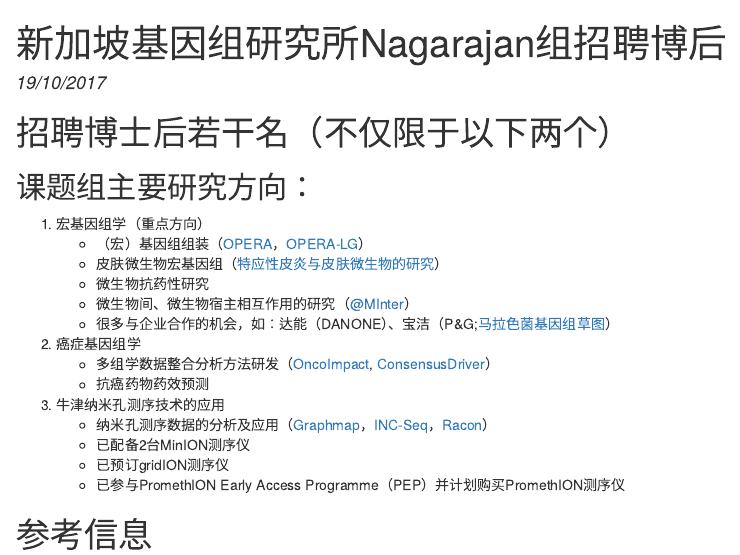
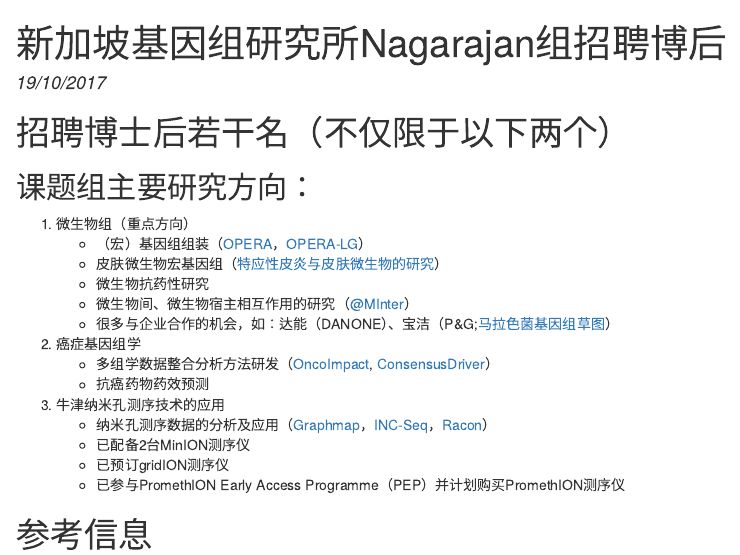
Before and after one commit to lch14forever/lch14forever.github.io, an R Markdown document (blogs/csb5jobs.Rmd): the page in a window 1100 px wide, from its top. The pictures show the output file blogs/csb5jobs.html that the author committed with the source, opened offline.

Commit message:
minor fix typo

```diff
--- a/blogs/csb5jobs.Rmd
+++ b/blogs/csb5jobs.Rmd
@@ -7,7 +7,7 @@ output: html_document
 
 ## 课题组主要研究方向：
 
-  1. 宏基因组学（重点方向）
+  1. 微生物组（重点方向）
     - （宏）基因组组装（[OPERA](https://www.ncbi.nlm.nih.gov/pmc/articles/PMC3216105/)，[OPERA-LG](https://genomebiology.biomedcentral.com/articles/10.1186/s13059-016-0951-y)）
     - 皮肤微生物宏基因组（[特应性皮炎与皮肤微生物的研究](https://www.nature.com/articles/nmicrobiol2016106)）
     - 微生物抗药性研究
```
Also changed, not shown: blogs/csb5jobs.html.
